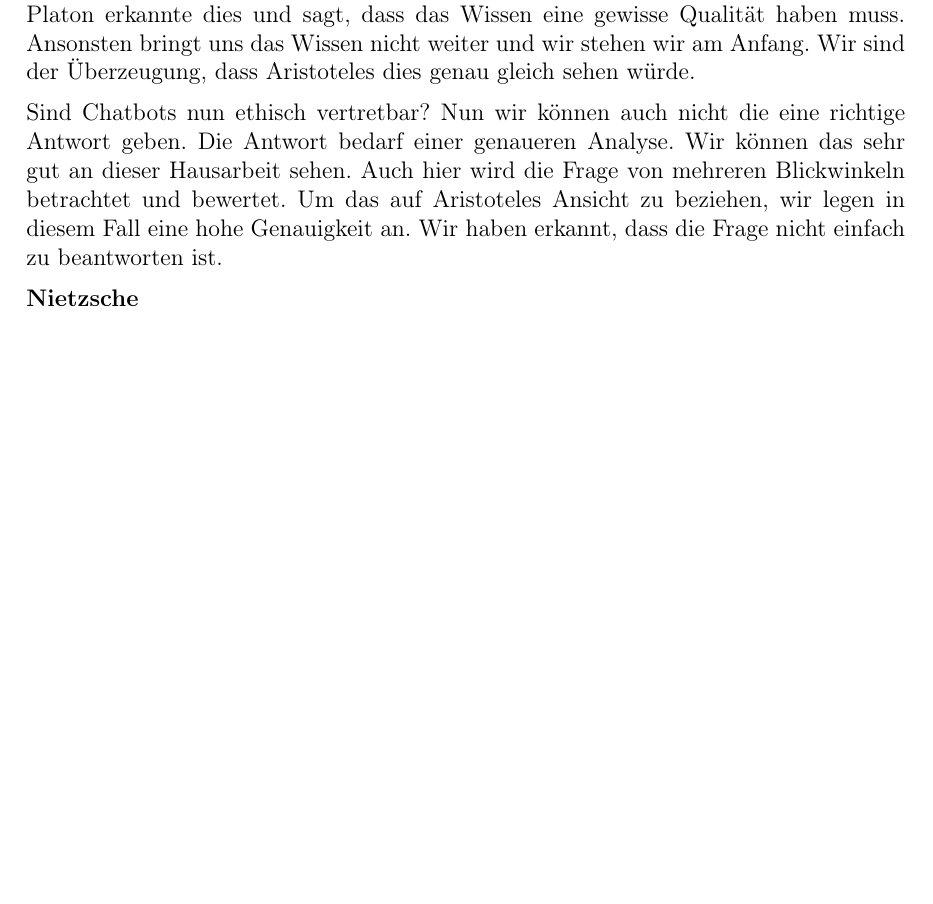
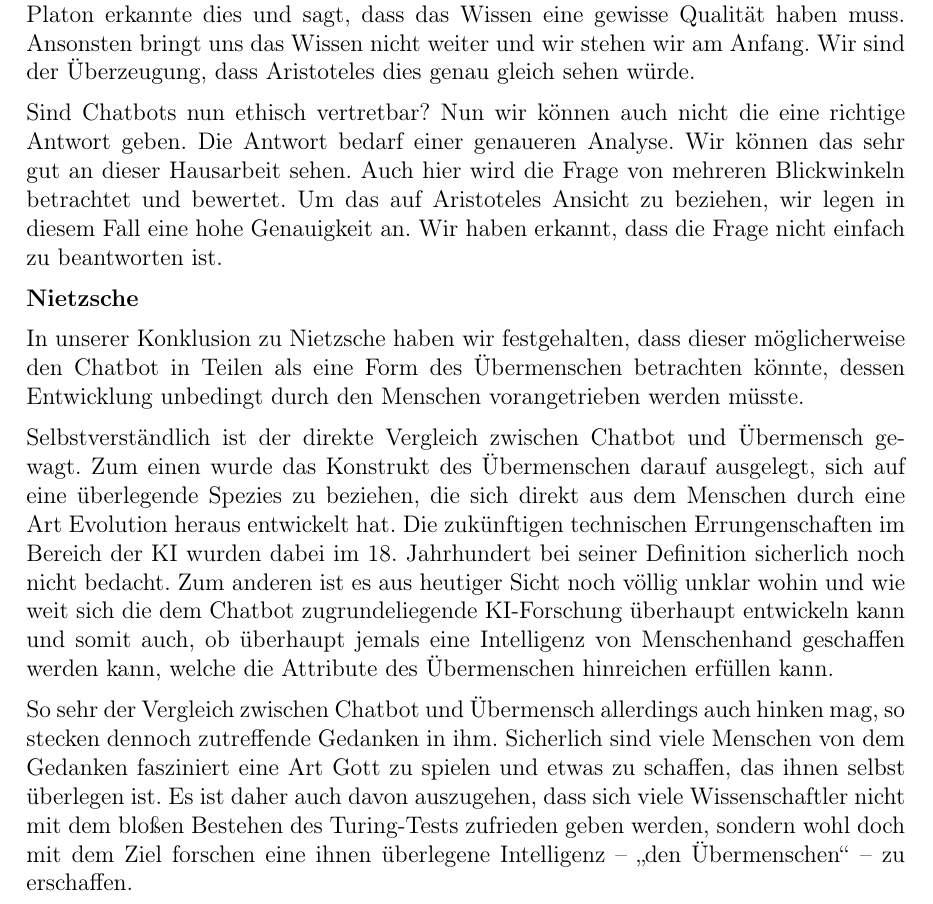
Before and after one commit to Fewa93/Berufsethik, a LaTeX paper (Hausarbeit/00_Berufsethik_Projekt.tex, which reads Hausarbeit/09_Abwaegung.tex): part of page 23 of 28, cut so that both start at the same text, the shorter picture padded with empty space. Compiled offline with pdfLaTeX.

Commit message:
Überarbeiung Abwägung Nietzsche

```diff
--- a/Hausarbeit/09_Abwaegung.tex
+++ b/Hausarbeit/09_Abwaegung.tex
@@ -91,8 +91,13 @@ Sind Chatbots nun ethisch vertretbar? Nun wir können auch nicht die eine richti
 
 \textbf{Nietzsche}
 
-% 1) Konklusion Zusammengefasst%
+In unserer Konklusion zu Nietzsche haben wir festgehalten, dass dieser möglicherweise den Chatbot in Teilen als eine Form des Übermenschen betrachten könnte, dessen Entwicklung unbedingt durch den Menschen vorangetrieben werden müsste.
 
-%  2) 1 unter Berücksichtigugn der heutigen Zeit/Erkenntnisse/...
+Selbstverständlich ist der direkte Vergleich zwischen Chatbot und Übermensch gewagt.
+Zum einen wurde das Konstrukt des Übermenschen darauf ausgelegt, sich auf eine überlegende Spezies zu beziehen, die sich direkt aus dem Menschen durch eine Art Evolution heraus entwickelt hat.
+Die zukünftigen technischen Errungenschaften im Bereich der \ac{ki} wurden dabei im 18. Jahrhundert bei seiner Definition sicherlich noch nicht bedacht.
+Zum anderen ist es aus heutiger Sicht noch völlig unklar wohin und wie weit sich die dem Chatbot zugrundeliegende \ac{ki}-Forschung überhaupt entwickeln kann und somit auch, ob überhaupt jemals eine Intelligenz von Menschenhand geschaffen werden kann, welche die Attribute des Übermenschen hinreichen erfüllen kann.
 
-% 3) Bedeutung von 2 für unsere Fragestellung
+So sehr der Vergleich zwischen Chatbot und Übermensch allerdings auch hinken mag, so stecken dennoch zutreffende Gedanken in ihm.
+Sicherlich sind viele Menschen von dem Gedanken fasziniert eine Art Gott zu spielen und etwas zu schaffen, das ihnen selbst überlegen ist.
+Es ist daher auch davon auszugehen, dass sich viele Wissenschaftler nicht mit dem bloßen Bestehen des Turing-Tests zufrieden geben werden, sondern wohl doch mit dem Ziel forschen eine ihnen überlegene Intelligenz -- \enquote{den Übermenschen} -- zu erschaffen.
```
Also changed, not shown: Hausarbeit/00_Berufsethik_Projekt.pdf.
